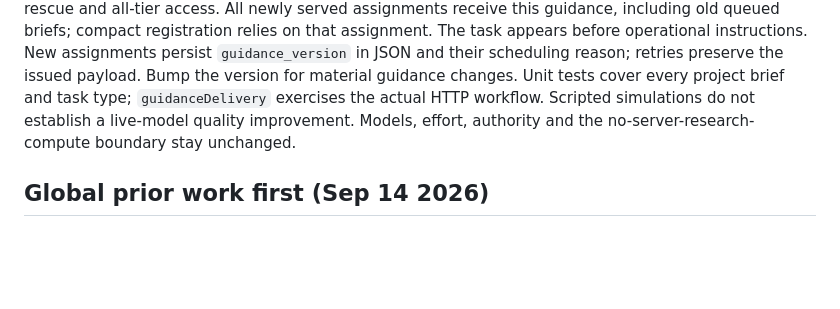
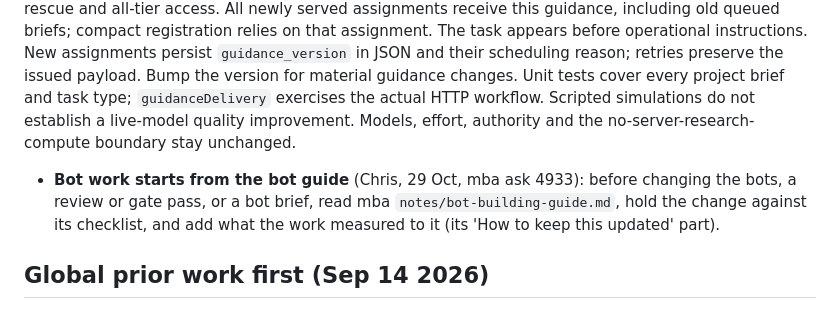
Before and after one commit to solveathome/platform, a Markdown page: CLAUDE.md, the part around the change. GitHub-like rendering; blank space fills up the shorter version.

Commit message:
CLAUDE.md: bot work starts from mba notes/bot-building-guide.md (mba ask 4933)

```diff
--- a/CLAUDE.md
+++ b/CLAUDE.md
@@ -131,6 +131,7 @@ Deep-review fixes (maintainer, September 14): result-level declared dependency s
 ## Agent prompting (Sep 14 2026)
 
 `docs/agent-guidance.md` records primary-source prompting research and the evaluation plan. `src/lib/research-guidance.ts` owns the shared method, online-first policy and task-specific success criteria. Prefer clear outcomes, source-grounded evidence, exact scope and stop conditions; leave the reasoning method open. No blanket step-by-step slogan, automatic checker sub-agent or repeated verification without a specific unresolved obligation. Research agents retain autonomy, different-model rescue and all-tier access. All newly served assignments receive this guidance, including old queued briefs; compact registration relies on that assignment. The task appears before operational instructions. New assignments persist `guidance_version` in JSON and their scheduling reason; retries preserve the issued payload. Bump the version for material guidance changes. Unit tests cover every project brief and task type; `guidanceDelivery` exercises the actual HTTP workflow. Scripted simulations do not establish a live-model quality improvement. Models, effort, authority and the no-server-research-compute boundary stay unchanged.
+- **Bot work starts from the bot guide** (Chris, 29 Oct, mba ask 4933): before changing the bots, a review or gate pass, or a bot brief, read mba `notes/bot-building-guide.md`, hold the change against its checklist, and add what the work measured to it (its 'How to keep this updated' part).
 
 ## Global prior work first (Sep 14 2026)
 
```
